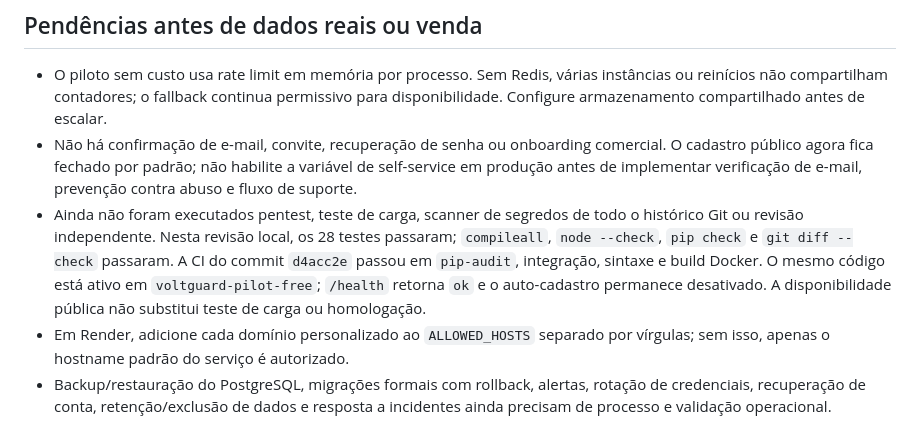
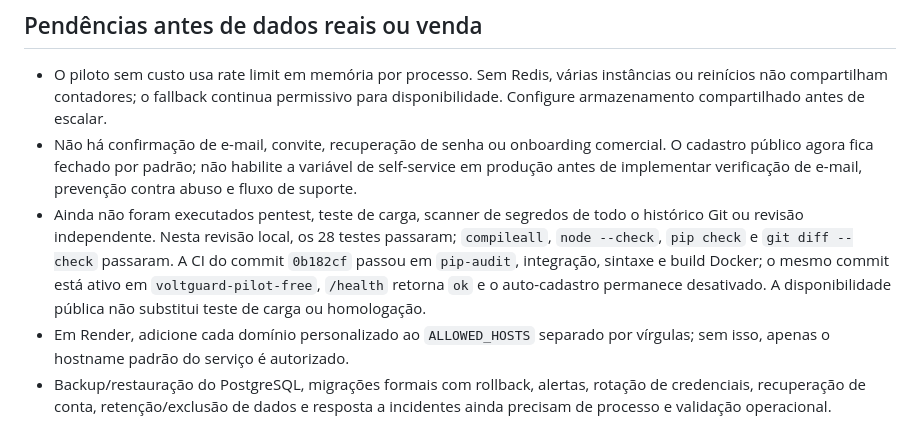
Before and after one commit to CHAMADOSTJSP/Hitech-VoltGuard, a Markdown page: SECURITY_REVIEW.md, the part around the change. Rendered like a GitHub page.

Commit message:
Record final API security verification

```diff
--- a/SECURITY_REVIEW.md
+++ b/SECURITY_REVIEW.md
@@ -32,7 +32,7 @@ Revisão do código e das dependências do branch `codex/commercial-readiness-au
 
 - O piloto sem custo usa rate limit em memória por processo. Sem Redis, várias instâncias ou reinícios não compartilham contadores; o fallback continua permissivo para disponibilidade. Configure armazenamento compartilhado antes de escalar.
 - Não há confirmação de e-mail, convite, recuperação de senha ou onboarding comercial. O cadastro público agora fica fechado por padrão; não habilite a variável de self-service em produção antes de implementar verificação de e-mail, prevenção contra abuso e fluxo de suporte.
-- Ainda não foram executados pentest, teste de carga, scanner de segredos de todo o histórico Git ou revisão independente. Nesta revisão local, os 28 testes passaram; `compileall`, `node --check`, `pip check` e `git diff --check` passaram. A CI do commit `d4acc2e` passou em `pip-audit`, integração, sintaxe e build Docker. O mesmo código está ativo em `voltguard-pilot-free`; `/health` retorna `ok` e o auto-cadastro permanece desativado. A disponibilidade pública não substitui teste de carga ou homologação.
+- Ainda não foram executados pentest, teste de carga, scanner de segredos de todo o histórico Git ou revisão independente. Nesta revisão local, os 28 testes passaram; `compileall`, `node --check`, `pip check` e `git diff --check` passaram. A CI do commit `0b182cf` passou em `pip-audit`, integração, sintaxe e build Docker; o mesmo commit está ativo em `voltguard-pilot-free`, `/health` retorna `ok` e o auto-cadastro permanece desativado. A disponibilidade pública não substitui teste de carga ou homologação.
 - Em Render, adicione cada domínio personalizado ao `ALLOWED_HOSTS` separado por vírgulas; sem isso, apenas o hostname padrão do serviço é autorizado.
 - Backup/restauração do PostgreSQL, migrações formais com rollback, alertas, rotação de credenciais, recuperação de conta, retenção/exclusão de dados e resposta a incidentes ainda precisam de processo e validação operacional.
 - A telemetria Modbus ainda precisa ser validada com o modelo/firmware do medidor em laboratório. Não conecte esta aplicação a funções de comando, proteção ou intertravamento e não declare conformidade NR-10, IEC 62443 ou LGPD com base nesta revisão.
```
Also changed, not shown: AUDITORIA_PRONTIDAO_COMERCIAL.md (+2 -2 lines).
